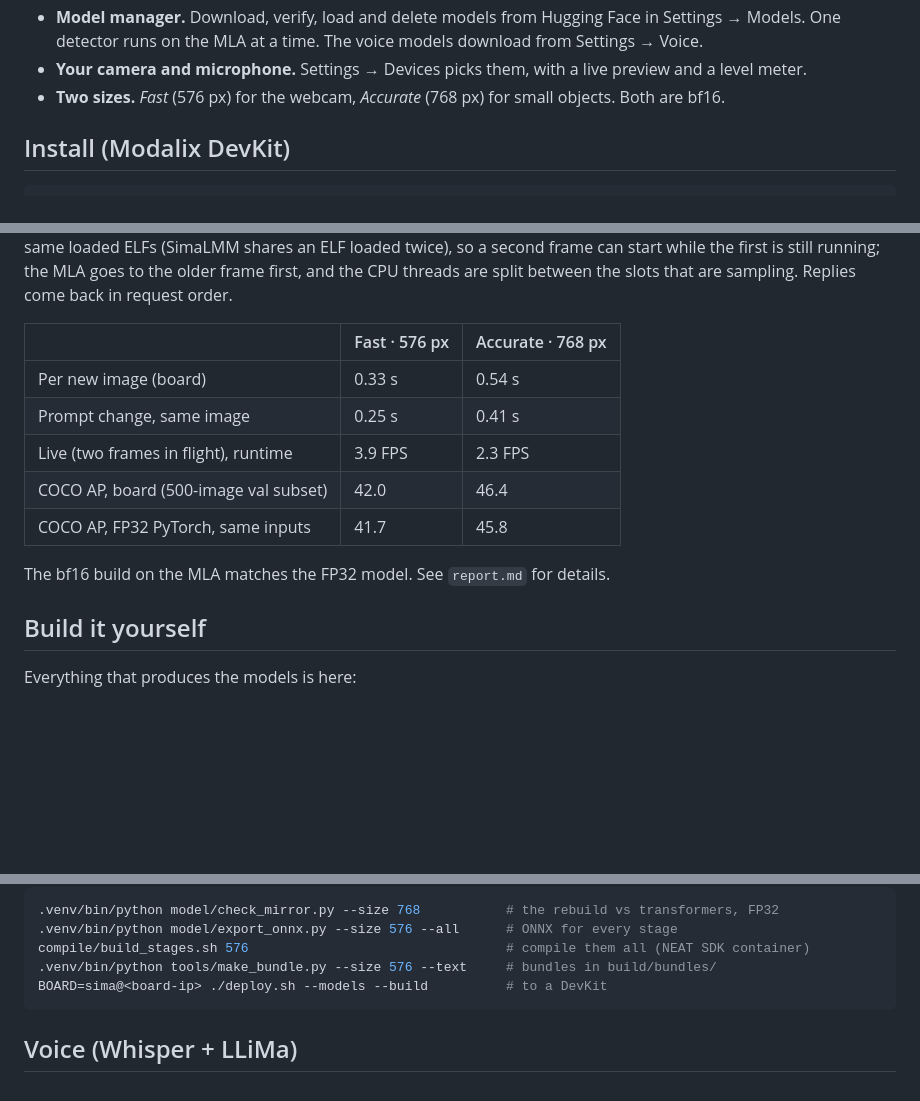
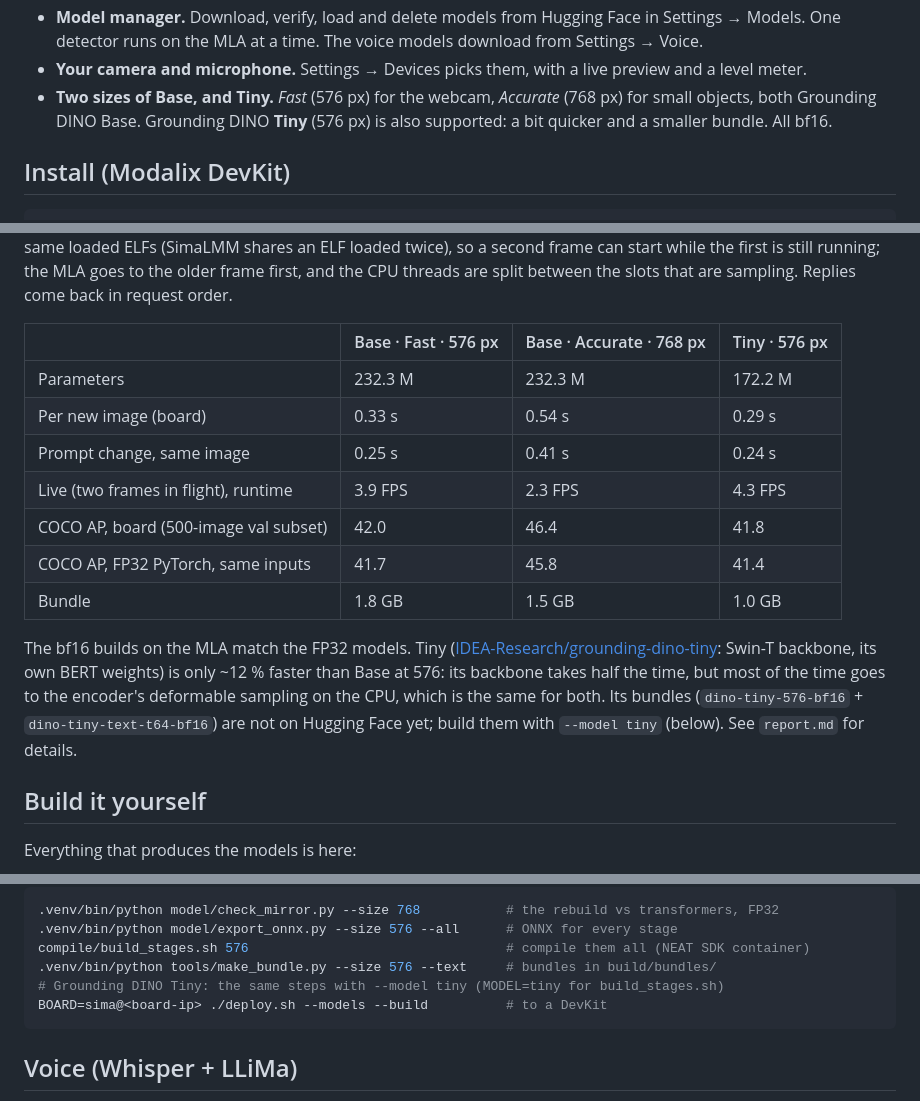
Before and after one commit to dotimothy/neat-dino-studio, a Markdown page: README.md, 3 parts joined by grey strips. Drawn GitHub-style; blank space fills up the shorter version.

Commit message:
README: Grounding DINO Tiny next to Base (numbers, how to build)
Co-Authored-By: Claude Opus 5.5 <noreply@anthropic.com>

````diff
--- a/README.md
+++ b/README.md
@@ -37,7 +37,8 @@ Type or say what to find — <code>person . red car . dog with a frisbee .</code
 - **Model manager.** Download, verify, load and delete models from Hugging Face in Settings → Models. One detector runs on the MLA at a time.
   The voice models download from Settings → Voice.
 - **Your camera and microphone.** Settings → Devices picks them, with a live preview and a level meter.
-- **Two sizes.** *Fast* (576 px) for the webcam, *Accurate* (768 px) for small objects. Both are bf16.
+- **Two sizes of Base, and Tiny.** *Fast* (576 px) for the webcam, *Accurate* (768 px) for small objects, both
+  Grounding DINO Base. Grounding DINO **Tiny** (576 px) is also supported: a bit quicker and a smaller bundle. All bf16.
 
 ## Install (Modalix DevKit)
 
@@ -80,15 +81,21 @@ app (`webapp/server.py`) talks to it as a child process; unloading a model stops
 running; the MLA goes to the older frame first, and the CPU threads are split between the slots
 that are sampling. Replies come back in request order.
 
-| | Fast · 576 px | Accurate · 768 px |
-|---|---|---|
-| Per new image (board) | 0.33 s | 0.54 s |
-| Prompt change, same image | 0.25 s | 0.41 s |
-| Live (two frames in flight), runtime | 3.9 FPS | 2.3 FPS |
-| COCO AP, board (500-image val subset) | 42.0 | 46.4 |
-| COCO AP, FP32 PyTorch, same inputs | 41.7 | 45.8 |
+| | Base · Fast · 576 px | Base · Accurate · 768 px | Tiny · 576 px |
+|---|---|---|---|
+| Parameters | 232.3 M | 232.3 M | 172.2 M |
+| Per new image (board) | 0.33 s | 0.54 s | 0.29 s |
+| Prompt change, same image | 0.25 s | 0.41 s | 0.24 s |
+| Live (two frames in flight), runtime | 3.9 FPS | 2.3 FPS | 4.3 FPS |
+| COCO AP, board (500-image val subset) | 42.0 | 46.4 | 41.8 |
+| COCO AP, FP32 PyTorch, same inputs | 41.7 | 45.8 | 41.4 |
+| Bundle | 1.8 GB | 1.5 GB | 1.0 GB |
 
-The bf16 build on the MLA matches the FP32 model. See `report.md` for details.
+The bf16 builds on the MLA match the FP32 models. Tiny ([IDEA-Research/grounding-dino-tiny](https://huggingface.co/IDEA-Research/grounding-dino-tiny):
+Swin-T backbone, its own BERT weights) is only ~12 % faster than Base at 576: its backbone takes half the time, but most of
+the time goes to the encoder's deformable sampling on the CPU, which is the same for both. Its bundles
+(`dino-tiny-576-bf16` + `dino-tiny-text-t64-bf16`) are not on Hugging Face yet; build them with `--model tiny` (below).
+See `report.md` for details.
 
 ## Build it yourself
 
@@ -110,6 +117,7 @@ webapp/                  the studio (Flask + plain JS, no build step)
 .venv/bin/python model/export_onnx.py --size 576 --all      # ONNX for every stage
 compile/build_stages.sh 576                                 # compile them all (NEAT SDK container)
 .venv/bin/python tools/make_bundle.py --size 576 --text     # bundles in build/bundles/
+# Grounding DINO Tiny: the same steps with --model tiny (MODEL=tiny for build_stages.sh)
 BOARD=sima@<board-ip> ./deploy.sh --models --build          # to a DevKit
 ```
 
````
